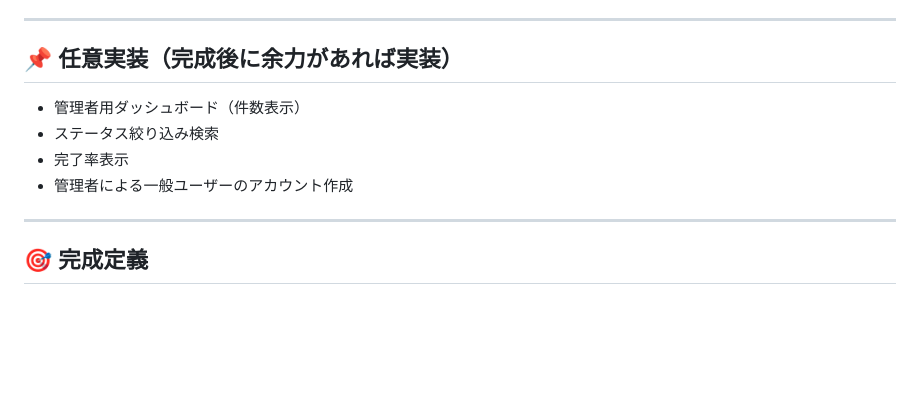
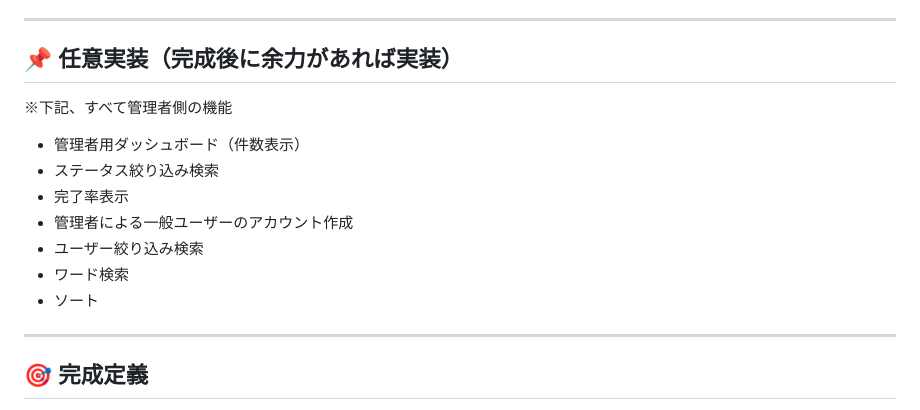
Before and after one commit to kubota-a/mvp-apps, a Markdown page: mvp-01-role-todo/README.md, the part around the change. Drawn GitHub-style; blank space fills up the shorter version.

Commit message:
docs: README下書きの任意実装項目に管理者側の機能を追記

```diff
--- a/mvp-01-role-todo/README.md
+++ b/mvp-01-role-todo/README.md
@@ -64,10 +64,14 @@
 ---
 
 ## 📌 任意実装（完成後に余力があれば実装）
+※下記、すべて管理者側の機能
 - 管理者用ダッシュボード（件数表示）
 - ステータス絞り込み検索
 - 完了率表示
 - 管理者による一般ユーザーのアカウント作成
+- ユーザー絞り込み検索
+- ワード検索
+- ソート
 
 ---
 
```
